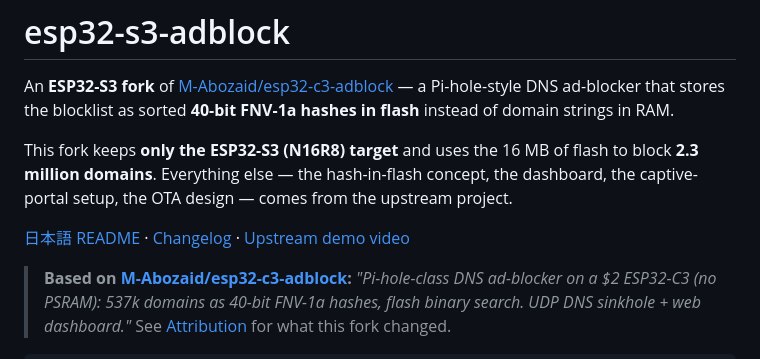
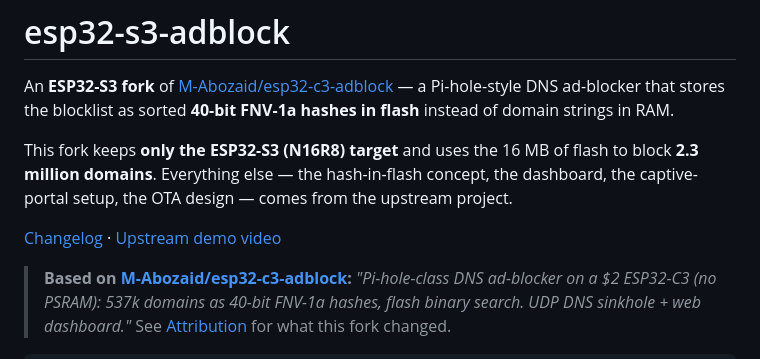
Before and after one commit to wweng8o/esp32-s3-adblock, a Markdown page: README.md, the part around the change. Rendered like a GitHub page.

```diff
--- a/README.md
+++ b/README.md
@@ -8,7 +8,7 @@ This fork keeps **only the ESP32-S3 (N16R8) target** and uses the 16 MB of flash
 **2.3 million domains**. Everything else — the hash-in-flash concept, the dashboard, the
 captive-portal setup, the OTA design — comes from the upstream project.
 
-[日本語 README](README_JP.md) · [Changelog](CHANGELOG.md) · [Upstream demo video](https://youtube.com/shorts/RaxszOUMi8E?feature=share)
+[Changelog](CHANGELOG.md) · [Upstream demo video](https://youtube.com/shorts/RaxszOUMi8E?feature=share)
 
 > **Based on [M-Abozaid/esp32-c3-adblock](https://github.com/M-Abozaid/esp32-c3-adblock):**
 > *"Pi-hole-class DNS ad-blocker on a $2 ESP32-C3 (no PSRAM): 537k domains as 40-bit
```
Also changed, not shown: README_JP.md (deleted, +0 -206 lines).
